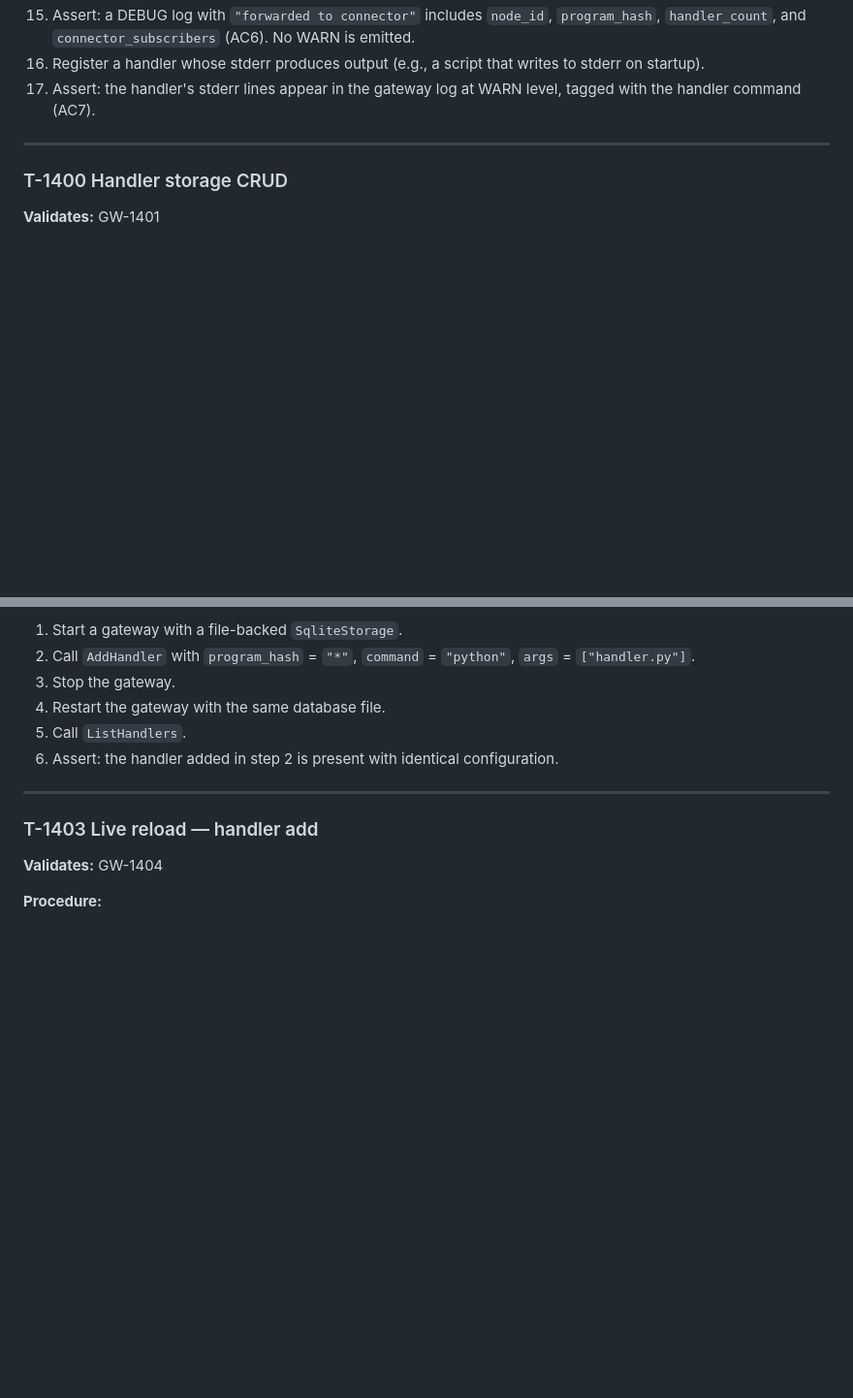
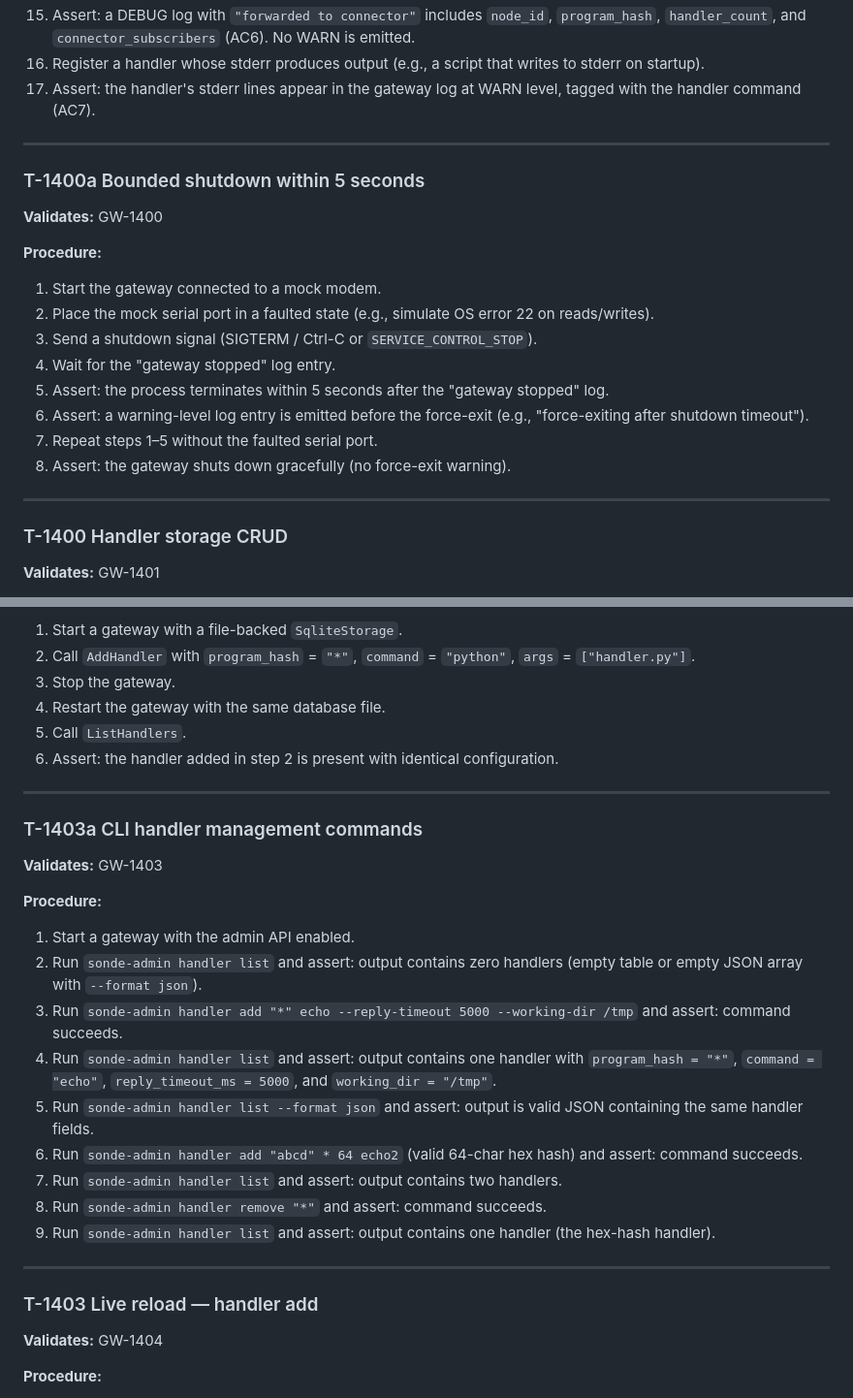
Before and after one commit to Alan-Jowett/sonde, a Markdown page: docs/gateway-validation.md, 2 parts joined by grey strips. Shown at 97% size. Drawn GitHub-style; blank space fills up the shorter version.

```diff
--- a/docs/gateway-validation.md
+++ b/docs/gateway-validation.md
@@ -2919,6 +2954,22 @@ A configurable stub handler process (or in-process mock) that:
 
 ---
 
+### T-1400a  Bounded shutdown within 5 seconds
+
+**Validates:** GW-1400
+
+**Procedure:**
+1. Start the gateway connected to a mock modem.
+2. Place the mock serial port in a faulted state (e.g., simulate OS error 22 on reads/writes).
+3. Send a shutdown signal (SIGTERM / Ctrl-C or `SERVICE_CONTROL_STOP`).
+4. Wait for the "gateway stopped" log entry.
+5. Assert: the process terminates within 5 seconds after the "gateway stopped" log.
+6. Assert: a warning-level log entry is emitted before the force-exit (e.g., "force-exiting after shutdown timeout").
+7. Repeat steps 1–5 without the faulted serial port.
+8. Assert: the gateway shuts down gracefully (no force-exit warning).
+
+---
+
 ### T-1400  Handler storage CRUD
 
 **Validates:** GW-1401
@@ -2971,6 +3022,23 @@ A configurable stub handler process (or in-process mock) that:
 4. Restart the gateway with the same database file.
 5. Call `ListHandlers`.
 6. Assert: the handler added in step 2 is present with identical configuration.
+
+---
+
+### T-1403a  CLI handler management commands
+
+**Validates:** GW-1403
+
+**Procedure:**
+1. Start a gateway with the admin API enabled.
+2. Run `sonde-admin handler list` and assert: output contains zero handlers (empty table or empty JSON array with `--format json`).
+3. Run `sonde-admin handler add "*" echo --reply-timeout 5000 --working-dir /tmp` and assert: command succeeds.
+4. Run `sonde-admin handler list` and assert: output contains one handler with `program_hash = "*"`, `command = "echo"`, `reply_timeout_ms = 5000`, and `working_dir = "/tmp"`.
+5. Run `sonde-admin handler list --format json` and assert: output is valid JSON containing the same handler fields.
+6. Run `sonde-admin handler add "abcd" * 64 echo2` (valid 64-char hex hash) and assert: command succeeds.
+7. Run `sonde-admin handler list` and assert: output contains two handlers.
+8. Run `sonde-admin handler remove "*"` and assert: command succeeds.
+9. Run `sonde-admin handler list` and assert: output contains one handler (the hex-hash handler).
 
 ---
 
```
Also changed, not shown: other parts of docs/gateway-validation.md (+35 -0 lines).
